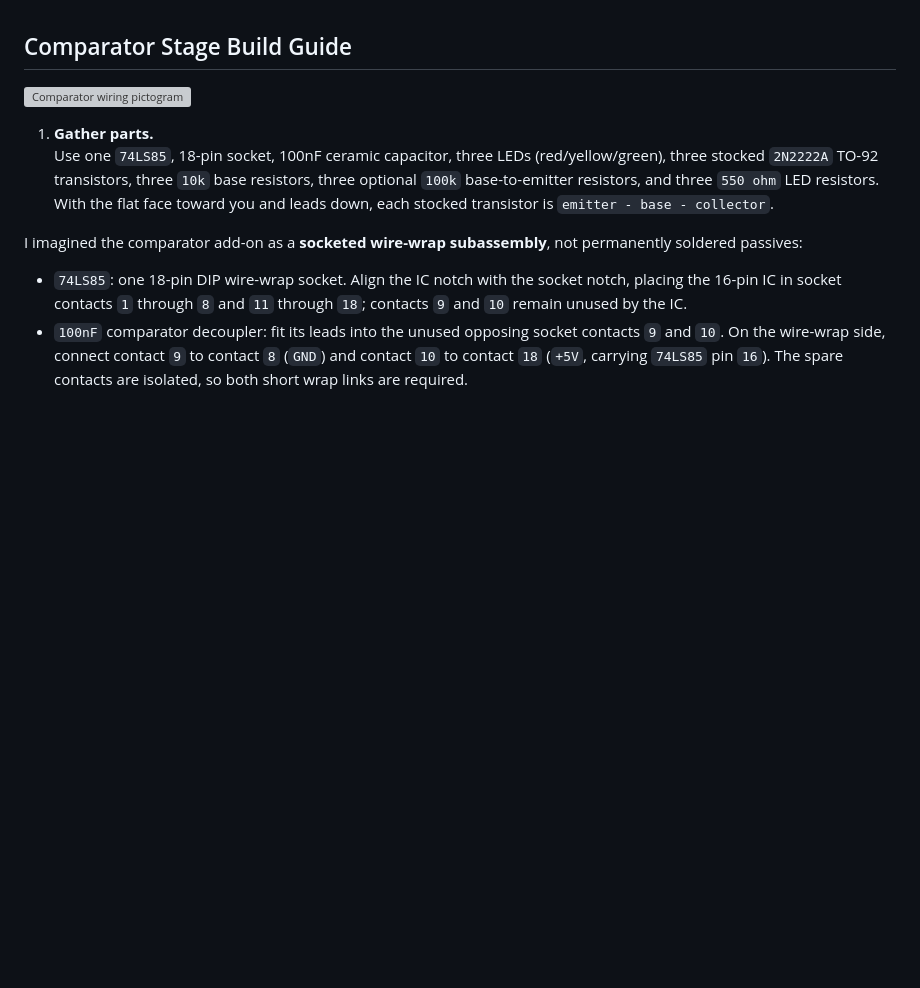
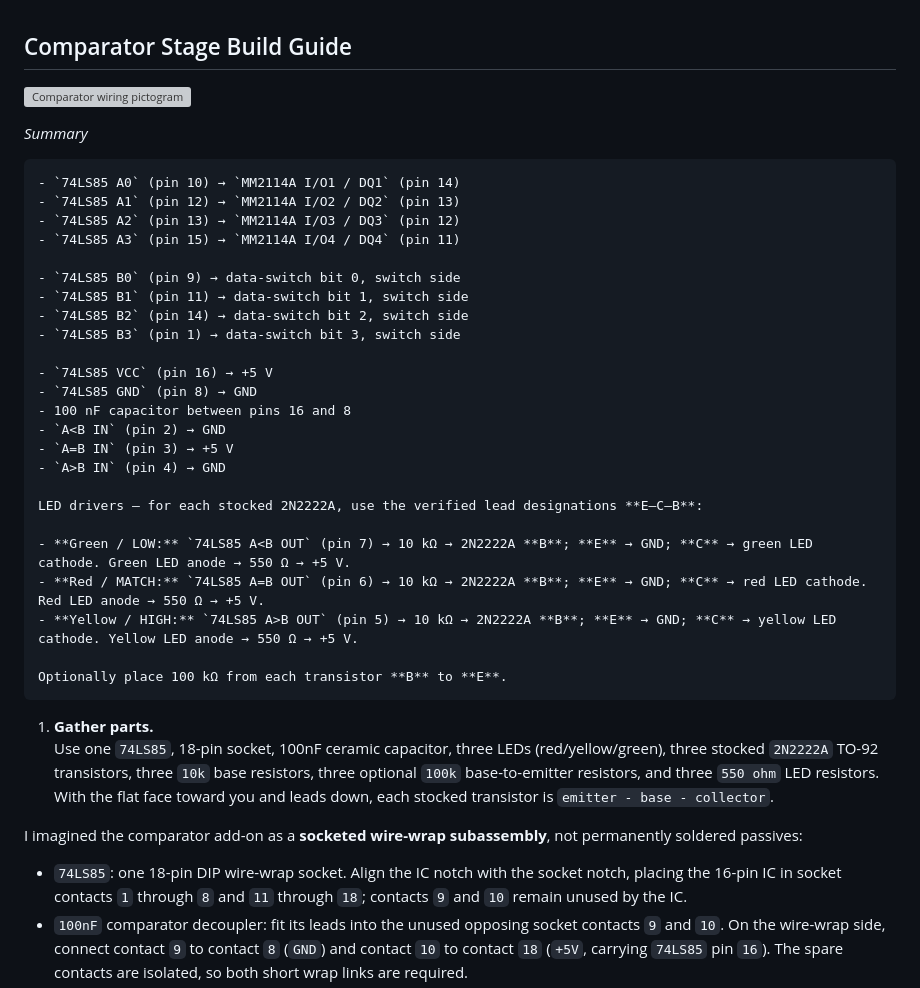
Before and after one commit to cartheur/four-bit-wonder, a Markdown page: action-brief/ASSEMBLE.md, the part around the change. Rendered like a GitHub page; blank space fills up the shorter version; grey boxes are pictures that could not be loaded.

Commit message:
Intro summary

````diff
--- a/action-brief/ASSEMBLE.md
+++ b/action-brief/ASSEMBLE.md
@@ -1,6 +1,35 @@
 ## Comparator Stage Build Guide
 
 ![Comparator wiring pictogram](../images/comparator-wiring.svg)
+
+_Summary_
+
+```
+- `74LS85 A0` (pin 10) → `MM2114A I/O1 / DQ1` (pin 14)
+- `74LS85 A1` (pin 12) → `MM2114A I/O2 / DQ2` (pin 13)
+- `74LS85 A2` (pin 13) → `MM2114A I/O3 / DQ3` (pin 12)
+- `74LS85 A3` (pin 15) → `MM2114A I/O4 / DQ4` (pin 11)
+
+- `74LS85 B0` (pin 9) → data-switch bit 0, switch side
+- `74LS85 B1` (pin 11) → data-switch bit 1, switch side
+- `74LS85 B2` (pin 14) → data-switch bit 2, switch side
+- `74LS85 B3` (pin 1) → data-switch bit 3, switch side
+
+- `74LS85 VCC` (pin 16) → +5 V
+- `74LS85 GND` (pin 8) → GND
+- 100 nF capacitor between pins 16 and 8
+- `A<B IN` (pin 2) → GND
+- `A=B IN` (pin 3) → +5 V
+- `A>B IN` (pin 4) → GND
+
+LED drivers — for each stocked 2N2222A, use the verified lead designations **E–C–B**:
+
+- **Green / LOW:** `74LS85 A<B OUT` (pin 7) → 10 kΩ → 2N2222A **B**; **E** → GND; **C** → green LED cathode. Green LED anode → 550 Ω → +5 V.
+- **Red / MATCH:** `74LS85 A=B OUT` (pin 6) → 10 kΩ → 2N2222A **B**; **E** → GND; **C** → red LED cathode. Red LED anode → 550 Ω → +5 V.
+- **Yellow / HIGH:** `74LS85 A>B OUT` (pin 5) → 10 kΩ → 2N2222A **B**; **E** → GND; **C** → yellow LED cathode. Yellow LED anode → 550 Ω → +5 V.
+
+Optionally place 100 kΩ from each transistor **B** to **E**.
+```
 
 1. **Gather parts.**
    Use one `74LS85`, 18-pin socket, 100nF ceramic capacitor, three LEDs (red/yellow/green), three stocked `2N2222A` TO-92 transistors, three `10k` base resistors, three optional `100k` base-to-emitter resistors, and three `550 ohm` LED resistors. With the flat face toward you and leads down, each stocked transistor is `emitter - base - collector`.
````
